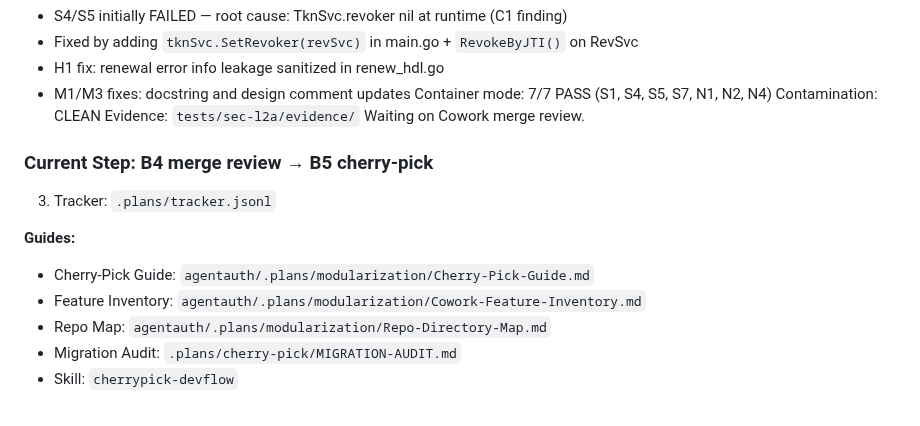
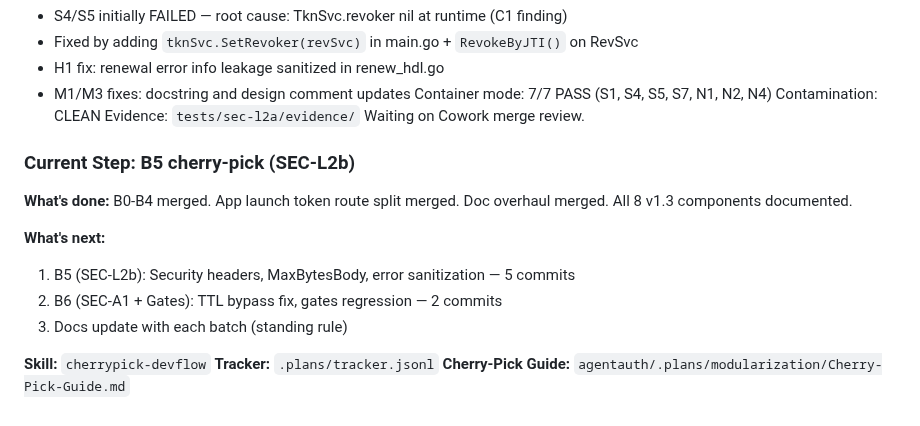
Before and after one commit to devonartis/agentwrit, a Markdown page: FLOW.md, the part around the change. Drawn GitHub-style.

```diff
--- a/FLOW.md
+++ b/FLOW.md
@@ -126,12 +126,15 @@ Contamination: CLEAN
 Evidence: `tests/sec-l2a/evidence/`
 Waiting on Cowork merge review.
 
-### Current Step: B4 merge review → B5 cherry-pick
-3. Tracker: `.plans/tracker.jsonl`
+### Current Step: B5 cherry-pick (SEC-L2b)
 
-**Guides:**
-- Cherry-Pick Guide: `agentauth/.plans/modularization/Cherry-Pick-Guide.md`
-- Feature Inventory: `agentauth/.plans/modularization/Cowork-Feature-Inventory.md`
-- Repo Map: `agentauth/.plans/modularization/Repo-Directory-Map.md`
-- Migration Audit: `.plans/cherry-pick/MIGRATION-AUDIT.md`
-- Skill: `cherrypick-devflow`
+**What's done:** B0-B4 merged. App launch token route split merged. Doc overhaul merged. All 8 v1.3 components documented.
+
+**What's next:**
+1. B5 (SEC-L2b): Security headers, MaxBytesBody, error sanitization — 5 commits
+2. B6 (SEC-A1 + Gates): TTL bypass fix, gates regression — 2 commits
+3. Docs update with each batch (standing rule)
+
+**Skill:** `cherrypick-devflow`
+**Tracker:** `.plans/tracker.jsonl`
+**Cherry-Pick Guide:** `agentauth/.plans/modularization/Cherry-Pick-Guide.md`
```
Also changed, not shown: MEMORY.md (+9 -20 lines), MEMORY_ARCHIVE.md (added, +23 -0 lines).
